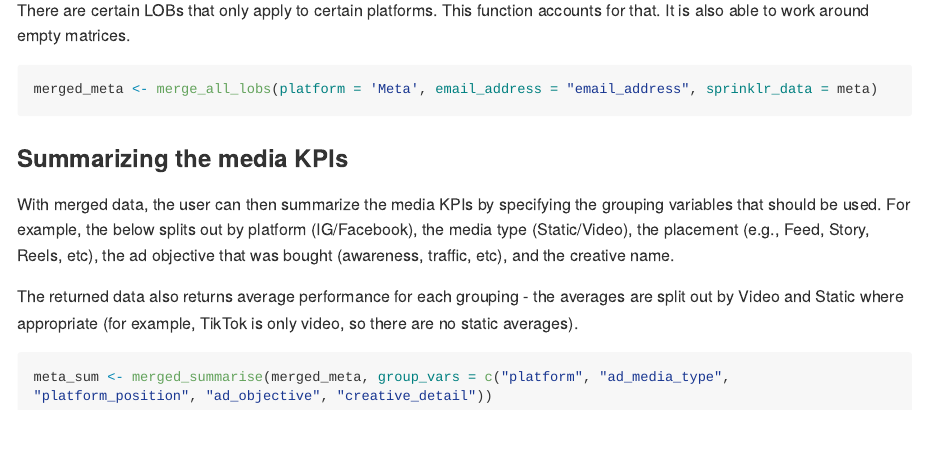
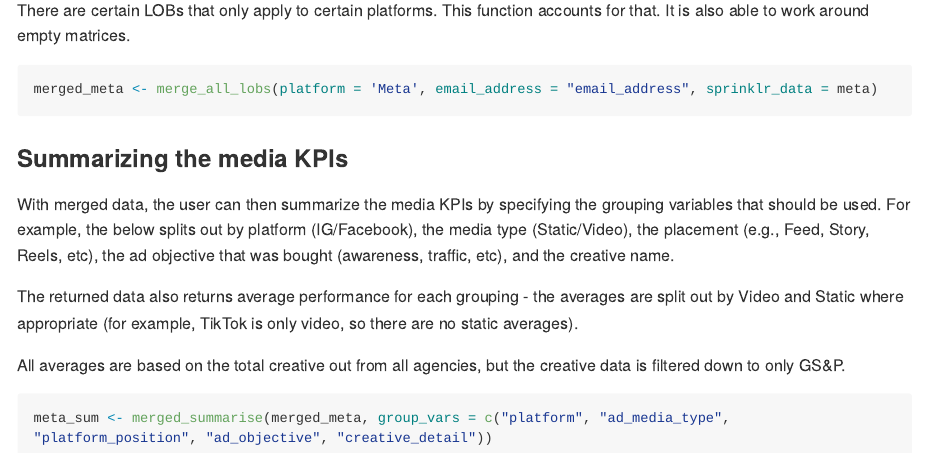
Before and after one commit to taylorgrant/GSPxfi, an R Markdown document (README.Rmd): the page in a window 1100 px wide, from 1690 px down. The pictures show the output file README.md that the author committed with the source, drawn offline in the style of GitHub; long lines of code are wrapped.

Commit message:
adding to readme

````diff
--- a/README.Rmd
+++ b/README.Rmd
@@ -89,6 +89,8 @@ With merged data, the user can then summarize the media KPIs by specifying the g
 
 The returned data also returns average performance for each grouping - the averages are split out by Video and Static where appropriate (for example, TikTok is only video, so there are no static averages).
 
+All averages are based on the total creative out from all agencies, but the creative data is filtered down to only GS&P.
+
 ```{r, eval = FALSE}
 meta_sum <- merged_summarise(merged_meta, group_vars = c("platform", "ad_media_type", "platform_position", "ad_objective", "creative_detail"))
 ```
````
Also changed, not shown: README.md.
